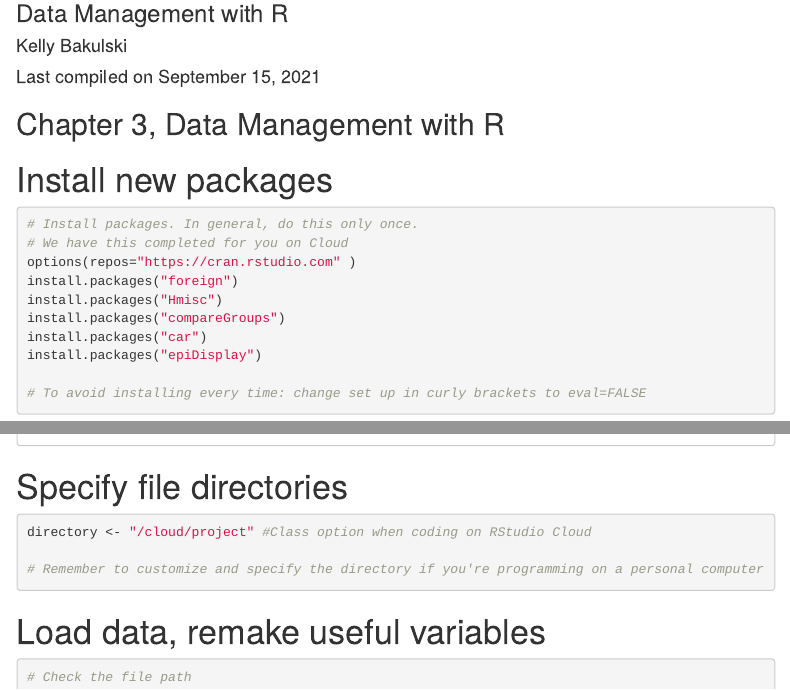
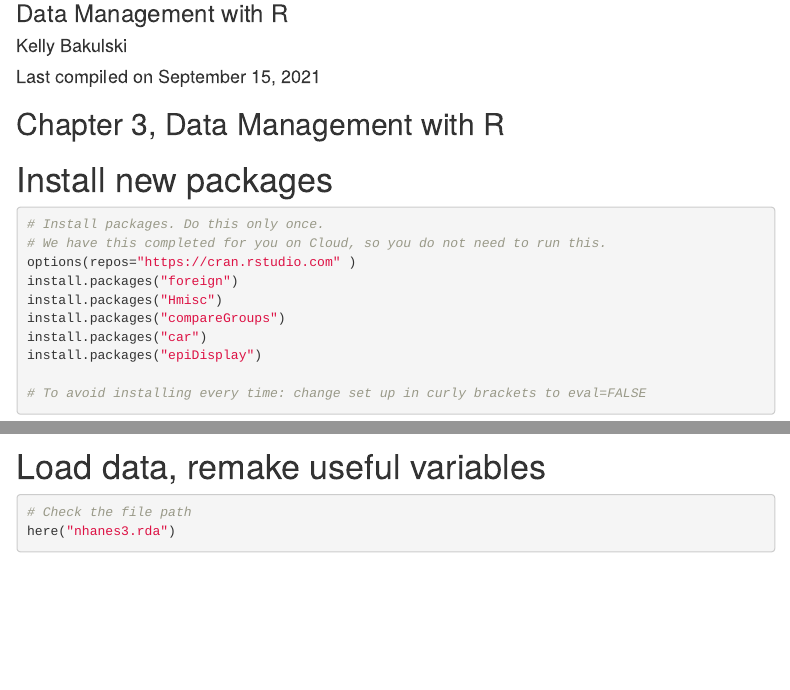
Before and after one commit to bakulski/EPID674_03_Descriptive_Statistics_Class, an R Markdown document (EPID674_Week3_Class.Rmd): the page in a window 1100 px wide, from 120 px down, and a second part further down, joined at a grey line. Rendered offline with R 4.5, knitr and Pandoc, with nearby package versions; code that draws random numbers runs with fixed seeds of ours; some code elsewhere in the file could not run offline; menus at the side of the page are left out.

Commit message:
updates week 3

````diff
--- a/EPID674_Week3_Class.Rmd
+++ b/EPID674_Week3_Class.Rmd
@@ -18,8 +18,8 @@ knitr::opts_chunk$set(echo = TRUE) # This is how you set options for all chunks
 # Install new packages
 ```{r install packages, eval=FALSE}
 
-# Install packages. In general, do this only once.
-# We have this completed for you on Cloud
+# Install packages. Do this only once.
+# We have this completed for you on Cloud, so you do not need to run this.
 options(repos="https://cran.rstudio.com" )
 install.packages("foreign")
 install.packages("Hmisc")
@@ -49,8 +48,3 @@ sessionInfo() # record the versions of packages used in the current session
-# Specify file directories
-```{r directory}
-directory <- "/cloud/project" #Class option when coding on RStudio Cloud
-
-# Remember to customize and specify the directory if you're programming on a personal computer
 ```
 
 
@@ -58,5 +52,5 @@ directory <- "/cloud/project" #Class option when coding on RStudio Cloud
 ```{r load_data}
 
 # Check the file path
-file.path(directory, "nhanes3.rda")
+here("nhanes3.rda")
 # Load the saved R data
````
Also changed, not shown: EPID674_Week3_Homework3A.Rmd (+1 -1 lines), EPID674_Week3_Homework3B.Rmd (+3 -2 lines), EPID674_Week3_Class.html, EPID674_Week3_Class.Rmd (5 more changed lines).
